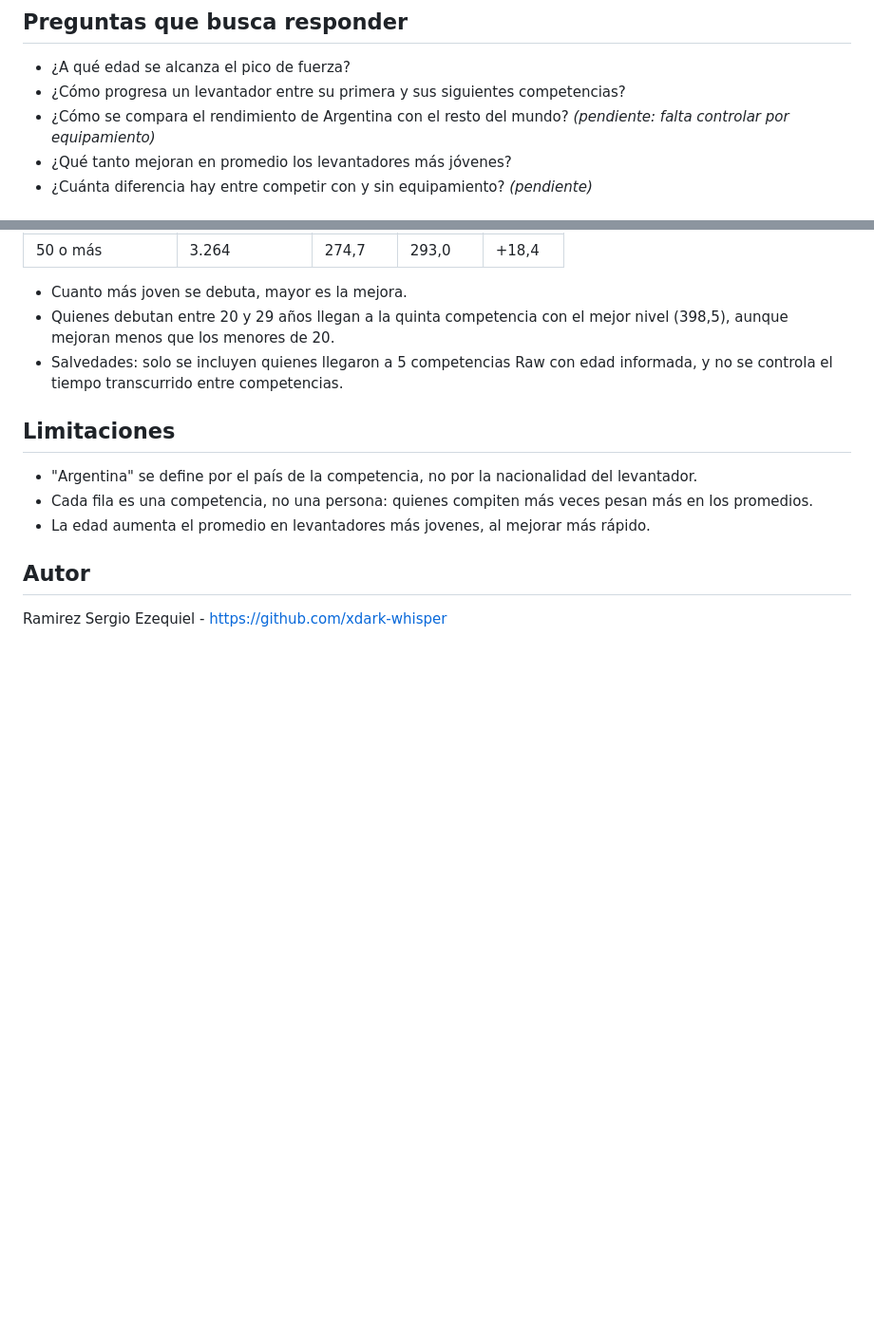
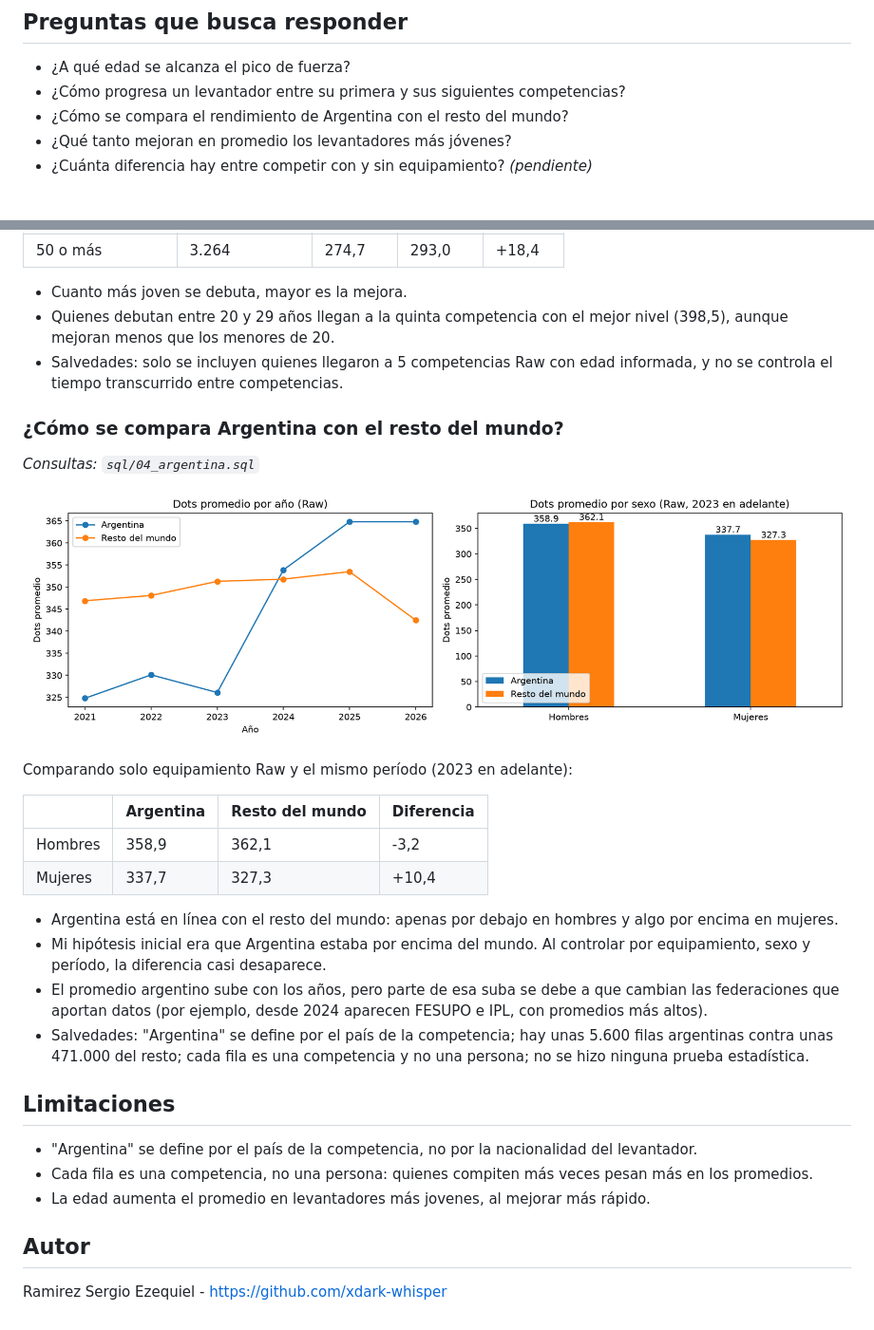
Before and after one commit to xdark-whisper/analisis-powerlifting, a Markdown page: README.md, 2 parts joined by grey strips. Shown at 95% size. Drawn GitHub-style; pictures changed too: images/argentina.png (added); blank space fills up the shorter version.

Commit message:
Argentina vs mundo

```diff
--- a/README.md
+++ b/README.md
@@ -7,7 +7,7 @@ corporal y país, y cómo se compara Argentina con el resto del mundo.
 ## Preguntas que busca responder
 - ¿A qué edad se alcanza el pico de fuerza?
 - ¿Cómo progresa un levantador entre su primera y sus siguientes competencias?
-- ¿Cómo se compara el rendimiento de Argentina con el resto del mundo? *(pendiente: falta controlar por equipamiento)*
+- ¿Cómo se compara el rendimiento de Argentina con el resto del mundo?
 - ¿Qué tanto mejoran en promedio los levantadores más jóvenes?
 - ¿Cuánta diferencia hay entre competir con y sin equipamiento? *(pendiente)*
 
@@ -99,6 +99,29 @@ Mejora de Dots entre la 1ª y la 5ª competencia (solo equipamiento Raw):
 - Salvedades: solo se incluyen quienes llegaron a 5 competencias Raw con edad
   informada, y no se controla el tiempo transcurrido entre competencias.
 
+### ¿Cómo se compara Argentina con el resto del mundo?
+*Consultas: `sql/04_argentina.sql`*
+
+![Argentina vs mundo](images/argentina.png)
+
+Comparando solo equipamiento Raw y el mismo período (2023 en adelante):
+
+| | Argentina | Resto del mundo | Diferencia |
+|---|---|---|---|
+| Hombres | 358,9 | 362,1 | -3,2 |
+| Mujeres | 337,7 | 327,3 | +10,4 |
+
+- Argentina está en línea con el resto del mundo: apenas por debajo en
+  hombres y algo por encima en mujeres.
+- Mi hipótesis inicial era que Argentina estaba por encima del mundo. Al
+  controlar por equipamiento, sexo y período, la diferencia casi desaparece.
+- El promedio argentino sube con los años, pero parte de esa suba se debe a que
+  cambian las federaciones que aportan datos (por ejemplo, desde 2024 aparecen
+  FESUPO e IPL, con promedios más altos).
+- Salvedades: "Argentina" se define por el país de la competencia; hay unas
+  5.600 filas argentinas contra unas 471.000 del resto; cada fila es una
+  competencia y no una persona; no se hizo ninguna prueba estadística.
+
 ## Limitaciones
 - "Argentina" se define por el país de la competencia, no por la nacionalidad
   del levantador.
```
Also changed, not shown: 3 other files.
